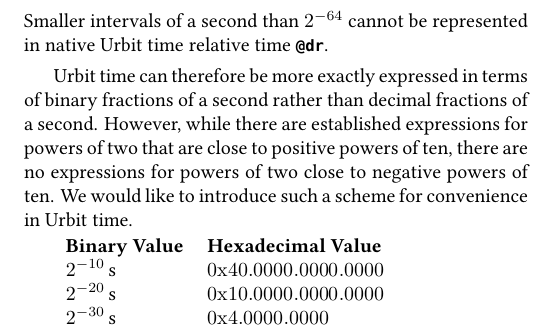
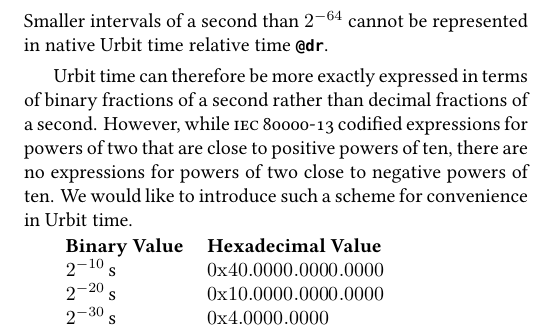
Before and after one commit to Urbit-Systems-Technical-Journal/ustj-subsecond-timing, a LaTeX paper (mss.tex): part of page 2 of 3, cut so that both start at the same text. Compiled offline with XeLaTeX; a missing font is replaced by an installed copy or a similar font.

Commit message:
Correct SI to IEC.

```diff
--- a/mss.tex
+++ b/mss.tex
@@ -76,7 +76,7 @@
 \noindent
 Smaller intervals of a second than $2^{-64}$ cannot be represented in native Urbit time relative time \lstinline[style=inlinecode]{@dr}.
 
-Urbit time can therefore be more exactly expressed in terms of binary fractions of a second rather than decimal fractions of a second.  However, while there are established expressions for powers of two that are close to positive powers of ten, there are no expressions for powers of two close to negative powers of ten.  We would like to introduce such a scheme for convenience in Urbit time.
+Urbit time can therefore be more exactly expressed in terms of binary fractions of a second rather than decimal fractions of a second.  However, while \textsc{iec} 80000-13 codified expressions for powers of two that are close to positive powers of ten, there are no expressions for powers of two close to negative powers of ten.  We would like to introduce such a scheme for convenience in Urbit time.
 
 \begin{tabularx}{\textwidth}{ll}
   \textbf{Binary Value} & \textbf{Hexadecimal Value} \\
```
Also changed, not shown: mss.pdf.
